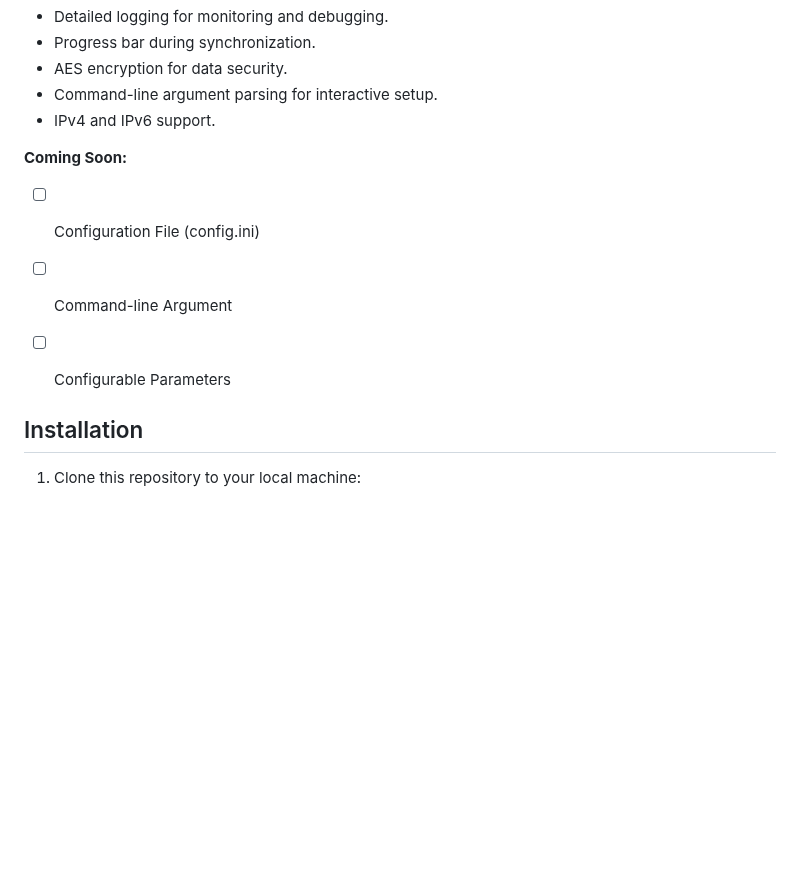
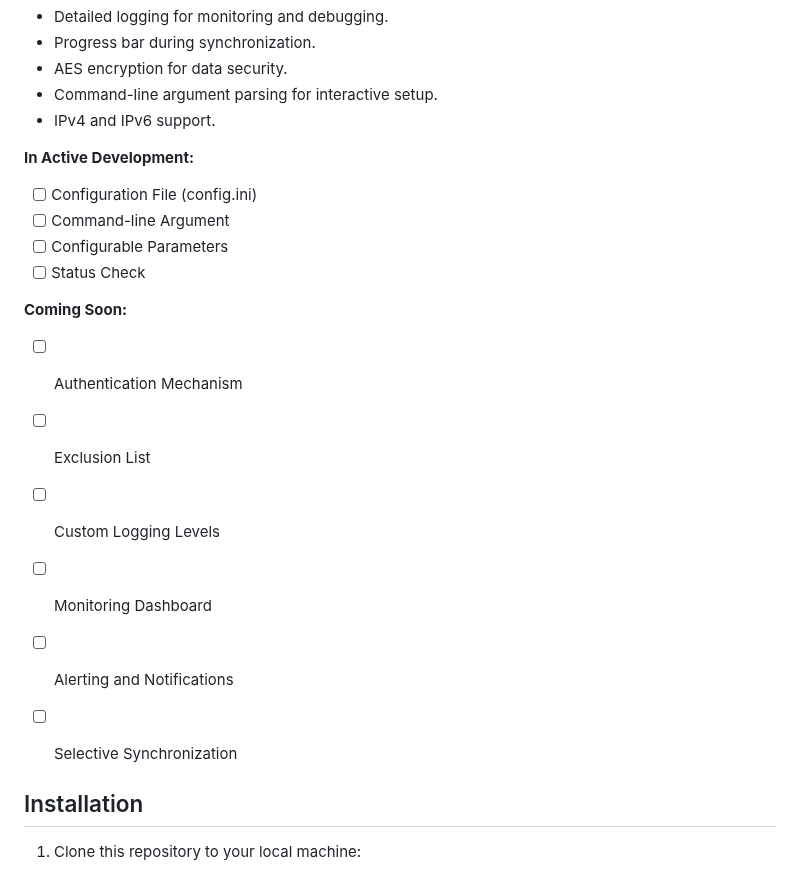
Before and after one commit to S8391/SecureNetSync, a Markdown page: README.md, the part around the change. Rendered like a GitHub page; blank space fills up the shorter version.

```diff
--- a/README.md
+++ b/README.md
@@ -36,11 +36,21 @@ The `conntrack_sync.py` script allows you to synchronize the connection tracking
 - Command-line argument parsing for interactive setup.
 - IPv4 and IPv6 support.
 
-**Coming Soon:**
+**In Active Development:**
 
 - [ ] Configuration File (config.ini)
 - [ ] Command-line Argument
 - [ ] Configurable Parameters
+- [ ] Status Check
+
+**Coming Soon:**
+
+- [ ] Authentication Mechanism
+- [ ] Exclusion List
+- [ ] Custom Logging Levels
+- [ ] Monitoring Dashboard
+- [ ] Alerting and Notifications
+- [ ] Selective Synchronization
 
 
 ## Installation
```
